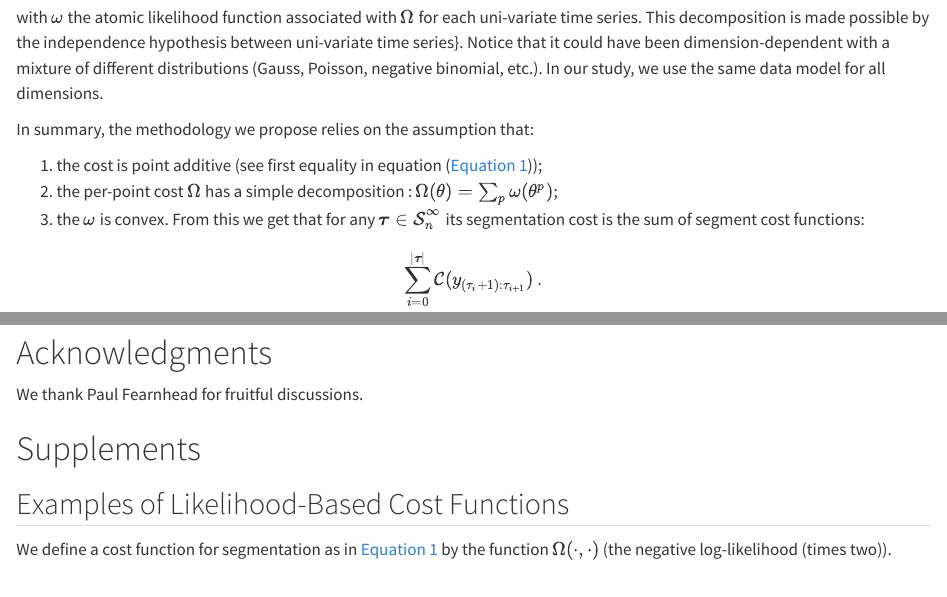
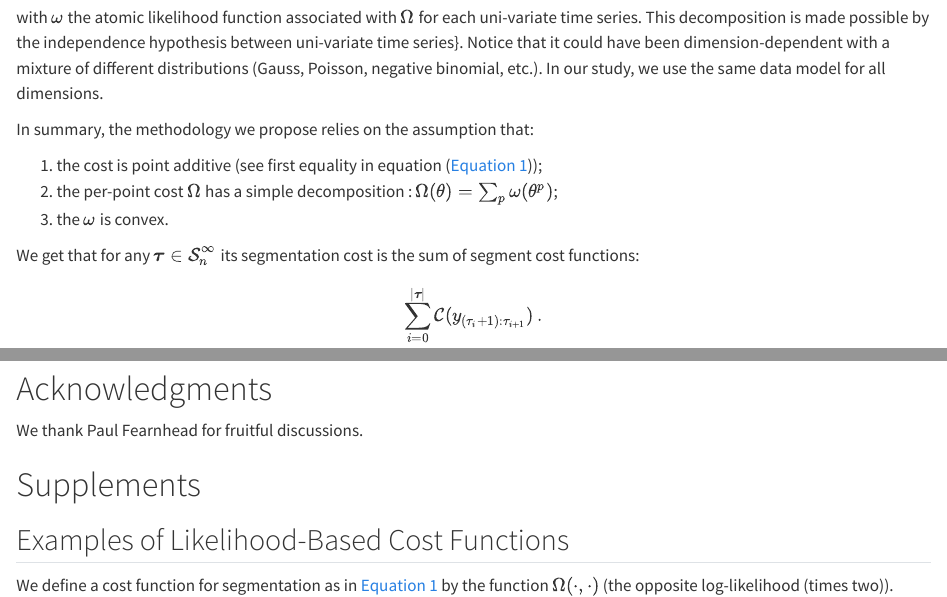
Before and after one commit to lpishchagina/ArticleGeomFPOP, a Quarto document (computo_pishchagina_changepoints.qmd): the page in a window 1100 px wide, from 2780 px down, and a second part further down, joined at a grey line. Rendered offline with R 4.5, knitr and Pandoc in place of Quarto, with nearby package versions; drawn as R Markdown's standard HTML page in place of the format the file asks for.

Commit message:
edited typos

```diff
--- a/computo_pishchagina_changepoints.qmd
+++ b/computo_pishchagina_changepoints.qmd
@@ -103,7 +103,9 @@ In summary, the methodology we propose relies on the assumption that:
 
 1. the cost is point additive (see first equality in equation ([-@eq-Cy_it]));
 2. the per-point cost $\Omega$ has a simple decomposition : $\Omega(\theta) = \sum_p \omega(\theta^p)$;
-3. the $\omega$ is convex. From this we  get that for any $\boldsymbol{\tau}\in \mathcal S^{\infty}_n$ its segmentation cost is the sum of segment cost functions:
+3. the $\omega$ is convex.
+
+We  get that for any $\boldsymbol{\tau}\in \mathcal S^{\infty}_n$ its segmentation cost is the sum of segment cost functions:
 
 $$
 \sum_{i=0}^{|\boldsymbol{\tau}|} \mathcal C(y_{(\tau_i+1):\tau_{i+1}})\,.
@@ -642,7 +644,7 @@ We thank Paul Fearnhead for fruitful discussions.
 
 ## Examples of Likelihood-Based Cost Functions  {#sec-AppendixA}
 
-We define a cost function for segmentation as in @eq-Cy_it by the function $\Omega(\cdot,\cdot)$ (the negative log-likelihood (times two)). Below is the expression of this function  linked to data point $y_i = (y_i^1,\dots, y_i^p)$ in $\mathbb R^p$ for three examples of parametric multi-variate models:
+We define a cost function for segmentation as in @eq-Cy_it by the function $\Omega(\cdot,\cdot)$ (the opposite log-likelihood (times two)). Below is the expression of this function  linked to data point $y_i = (y_i^1,\dots, y_i^p)$ in $\mathbb R^p$ for three examples of parametric multi-variate models:
 
 $$
 \Omega(\theta,y_i)=
```
Also changed, not shown: computo_pishchagina_changepoints.qmd (4 more changed lines), 1 other file.
